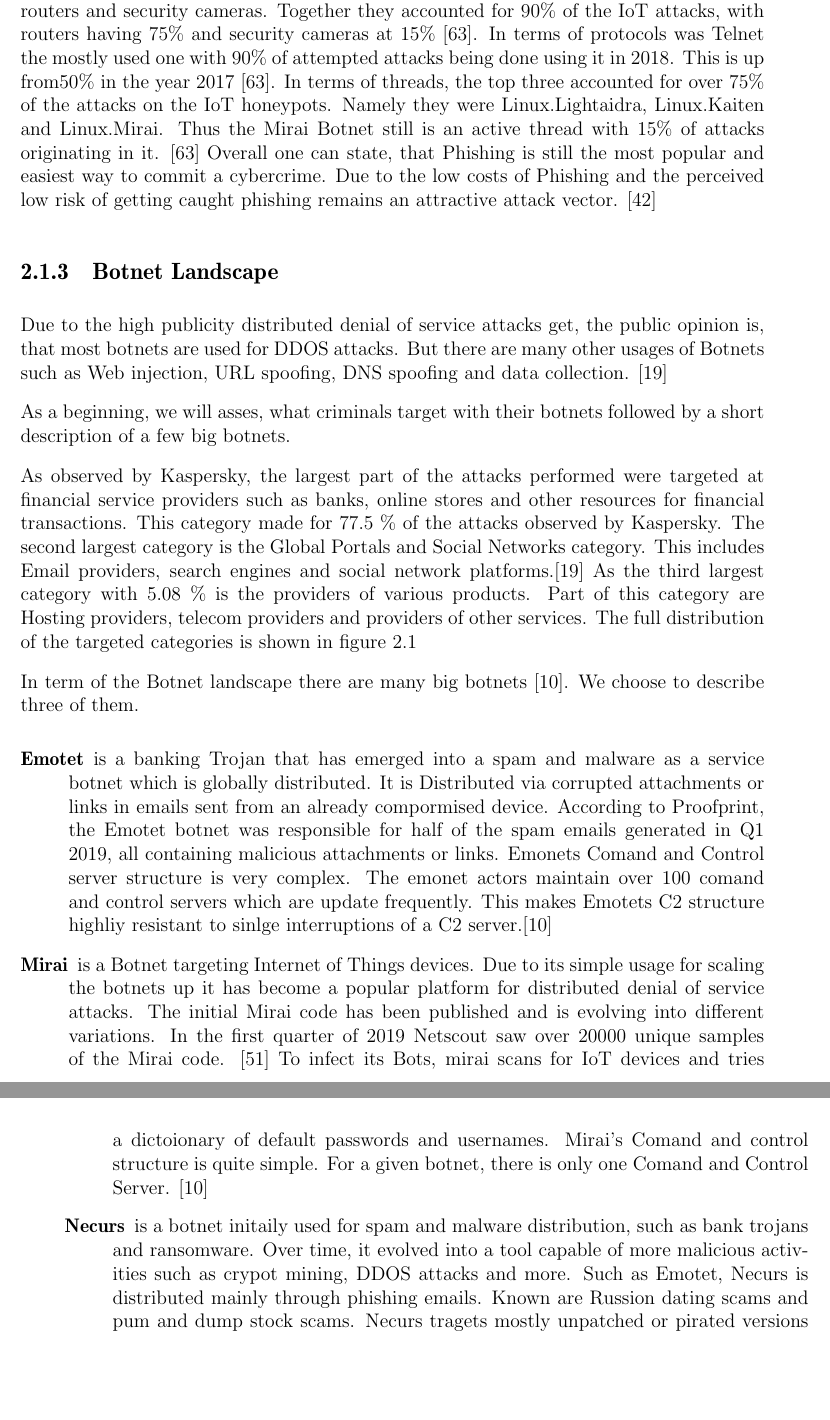
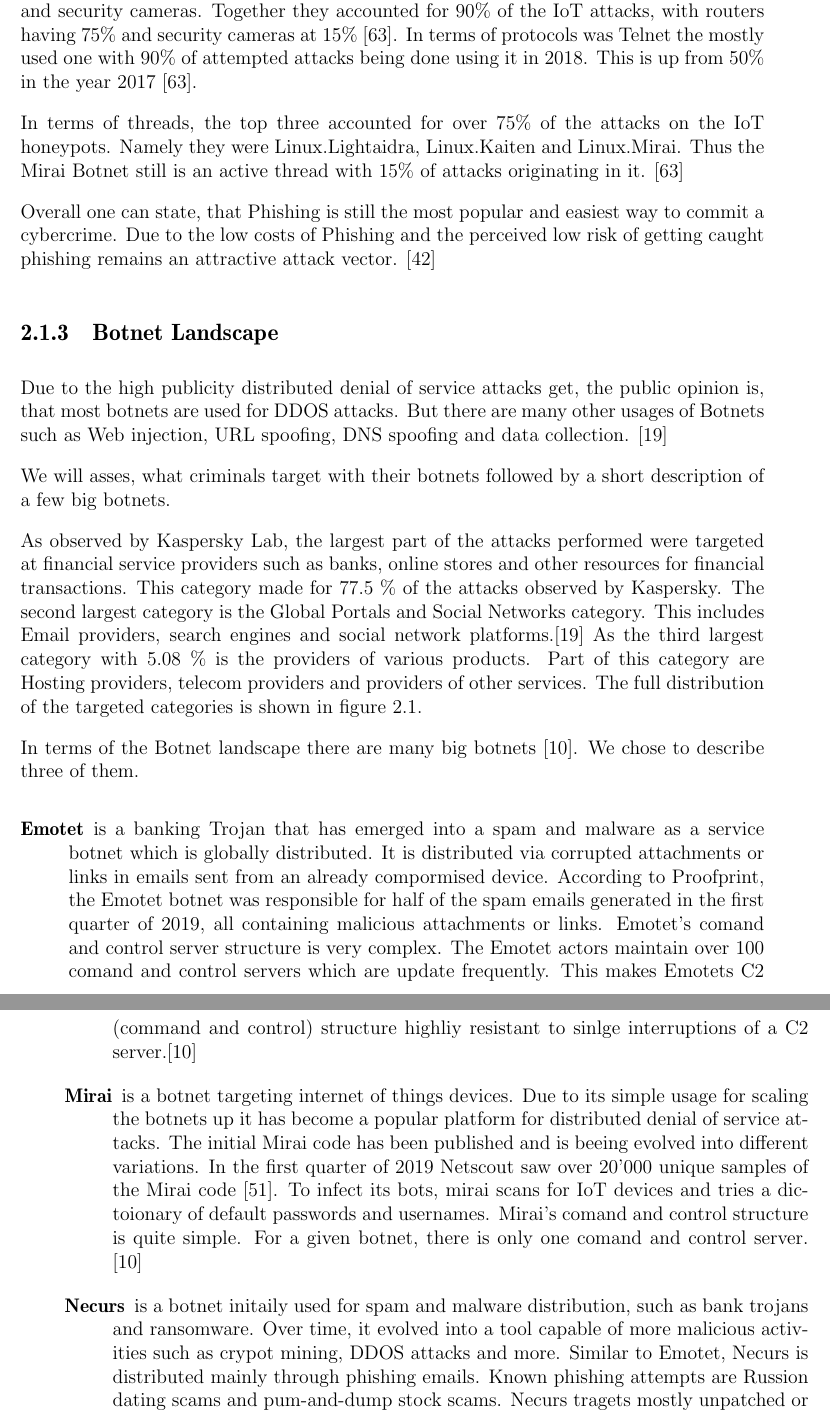
Before and after one commit to 3rd3yeTechGUY/InternetEconomicsReport, a LaTeX thesis (talk.tex, which reads Talk11/Seminar-Arbeit.tex): two parts of pages 12 and 13 of 47, joined at a grey line, cut so that both start at the same text, the shorter picture padded with empty space. Compiled offline with pdfLaTeX.

Commit message:
Added corrections tobias

```diff
--- a/Talk11/Seminar-Arbeit.tex
+++ b/Talk11/Seminar-Arbeit.tex
@@ -31,17 +33,20 @@ The deployment of Malware onto personal Computers is also changing and growing.
 A interesting rise in the cyber crime landscape is the mobile ransomware. These malware target mobile devices, and lock them down. \cite{Symantec19}
-Furthermore the threads concerning IoT devices are equally rising. Symantec has seen an increase in internet of things attacks in the year 2017 and the attack numbers stabilising in the year 2018 \cite{Symantec19}. The most attacked devices in their IoT honeypot were routers and security cameras. Together they accounted for 90\% of the IoT attacks, with routers having 75\% and security cameras at 15\% \cite{Symantec19}. In terms of protocols was Telnet the mostly used one with 90\% of attempted attacks being done using it in 2018. This is up from50\% in the year 2017 \cite{Symantec19}.
+
+Furthermore the threats concerning IoT devices are equally rising. Symantec has seen an increase in internet of things attacks in the year 2017 and the attack numbers stabilising in the year 2018 \cite{Symantec19}. The most attacked devices in their IoT honeypots were routers and security cameras. Together they accounted for 90\% of the IoT attacks, with routers having 75\% and security cameras at 15\% \cite{Symantec19}. In terms of protocols was Telnet the mostly used one with 90\% of attempted attacks being done using it in 2018. This is up from 50\% in the year 2017 \cite{Symantec19}.
+
 In terms of threads, the top three accounted for over 75\% of the attacks on the IoT honeypots. Namely they were Linux.Lightaidra, Linux.Kaiten and Linux.Mirai. Thus the Mirai Botnet still is an active thread with 15\% of attacks originating in it. \cite{Symantec19}
+
 Overall one can state, that Phishing is still the most popular and easiest way to commit a cybercrime. Due to the low costs of Phishing and the perceived low risk of getting caught phishing remains an attractive attack vector. \cite{McAfee18}
 
 \subsection{Botnet Landscape}
 
 Due to the high publicity distributed denial of service attacks get, the public opinion is, that most botnets are used for DDOS attacks. But there are many other usages of Botnets such as Web injection, URL spoofing, DNS spoofing and data collection. \cite{Eremin19}
 
-As a beginning, we will asses, what criminals target with their botnets followed by a short description of a few big botnets.
+We will asses, what criminals target with their botnets followed by a short description of a few big botnets.
 
- As observed by Kaspersky, the largest part of the attacks performed were targeted at financial service providers such as banks, online stores and other resources for financial transactions. This category made for 77.5 \% of the attacks observed by Kaspersky. The second largest category is the Global Portals and Social Networks category. This includes Email providers, search engines and social network platforms.\cite{Eremin19}
+ As observed by Kaspersky Lab, the largest part of the attacks performed were targeted at financial service providers such as banks, online stores and other resources for financial transactions. This category made for 77.5 \% of the attacks observed by Kaspersky. The second largest category is the Global Portals and Social Networks category. This includes Email providers, search engines and social network platforms.\cite{Eremin19}
 As the third largest category with 5.08 \% is the providers of various products. Part of this category are Hosting providers, telecom providers and providers of other services.
-The full distribution of the targeted categories is shown in figure \ref{fig:KasperskyAttacks}
+The full distribution of the targeted categories is shown in figure \ref{fig:KasperskyAttacks}.
 
 \begin{figure}[ht]
 \begin{center} \includegraphics[scale=0.5]{Talk11/kasperskyAttacks} \end{center}
@@ -49,14 +54,16 @@ The full distribution of the targeted categories is shown in figure \ref{fig:Kas
 \label{fig:KasperskyAttacks}
 \end{figure}
 
-In term of the Botnet landscape there are many big botnets \cite{CenturyLink19}. We choose to describe three of them.
+In terms of the Botnet landscape there are many big botnets \cite{CenturyLink19}. We chose to describe three of them.
+
 \begin{description}
-\item[Emotet] is a banking Trojan that has emerged into a spam and malware as a service botnet which is globally distributed. It is Distributed via corrupted attachments or links in emails sent from an already compormised device. According to Proofprint, the Emotet botnet was responsible for half of the spam emails generated in Q1 2019, all containing malicious attachments or links. Emonets Comand and Control server structure is very complex. The emonet actors maintain over 100 comand and control servers which are update frequently. This makes Emotets C2 structure highliy resistant to sinlge interruptions of a C2 server.\cite{CenturyLink19}
 
-\item[Mirai] is a Botnet targeting Internet of Things devices. Due to its simple usage for scaling the botnets up it has become a popular platform for distributed denial of service attacks. The initial Mirai code has been published and is evolving into different variations. In the first quarter of 2019 Netscout saw over 20000 unique samples of the Mirai code. \cite{Netscout19}
-To infect its Bots, mirai scans for IoT devices and tries a dictoionary of default passwords and usernames. Mirai's Comand and control structure is quite simple. For a given botnet, there is only one Comand and Control Server. \cite{CenturyLink19}
+\item[Emotet] is a banking Trojan that has emerged into a spam and malware as a service botnet which is globally distributed. It is distributed via corrupted attachments or links in emails sent from an already compormised device. According to Proofprint, the Emotet botnet was responsible for half of the spam emails generated in the first quarter of 2019, all containing malicious attachments or links. Emotet's comand and control server structure is very complex. The Emotet actors maintain over 100 comand and control servers which are update frequently. This makes Emotets C2 (command and control) structure highliy resistant to sinlge interruptions of a C2 server.\cite{CenturyLink19}
 
-\item[Necurs] is a botnet initaily used for spam and malware distribution, such as bank trojans and ransomware. Over time, it evolved into a tool capable of more malicious activities such as crypot mining, DDOS attacks and more. Such as Emotet, Necurs is distributed mainly through phishing emails. Known are Russion dating scams and pum and dump stock scams. Necurs tragets mostly unpatched or pirated versions of windows. Thus its main targets are in developing nations. \cite{CenturyLink19}
+\item[Mirai] is a botnet targeting internet of things devices. Due to its simple usage for scaling the botnets up it has become a popular platform for distributed denial of service attacks. The initial Mirai code has been published and is beeing evolved into different variations. In the first quarter of 2019 Netscout saw over 20'000 unique samples of the Mirai code \cite{Netscout19}.
+To infect its bots, mirai scans for IoT devices and tries a dictoionary of default passwords and usernames. Mirai's comand and control structure is quite simple. For a given botnet, there is only one comand and control server. \cite{CenturyLink19}
+
+\item[Necurs] is a botnet initaily used for spam and malware distribution, such as bank trojans and ransomware. Over time, it evolved into a tool capable of more malicious activities such as crypot mining, DDOS attacks and more. Similar to Emotet, Necurs is distributed mainly through phishing emails. Known phishing attempts are Russion dating scams and pum-and-dump stock scams. Necurs tragets mostly unpatched or pirated versions of windows. Thus its main targets are in developing nations. \cite{CenturyLink19}
 
 \end{description}
 
```
Also changed, not shown: Talk11/Seminar-Arbeit.tex (34 more changed lines).
